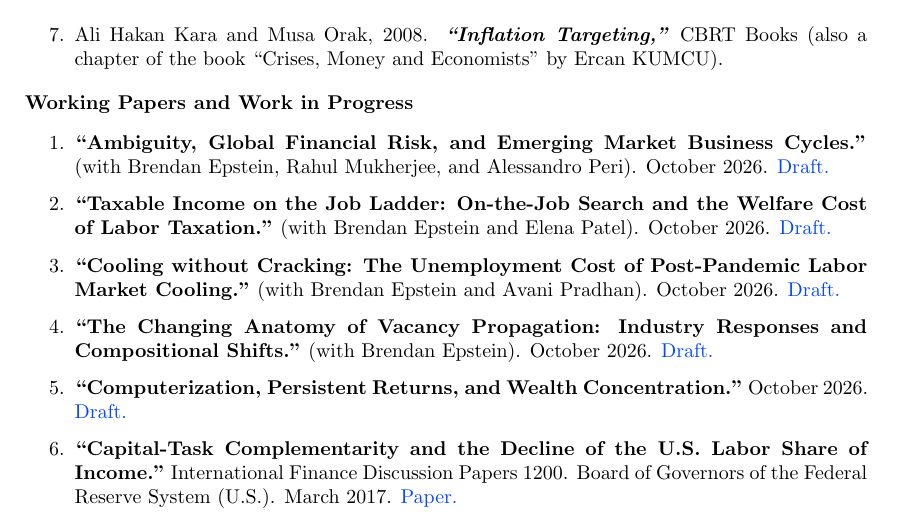
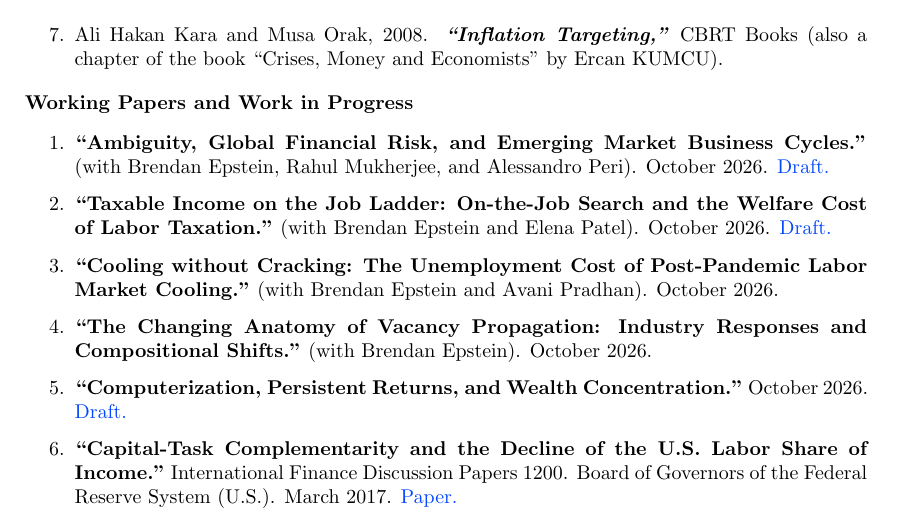
Before and after one commit to musaorak/musaorak.com, a LaTeX document (main.tex): part of page 2 of 4, cut so that both start at the same text. Compiled offline with pdfLaTeX.

Commit message:
Hold back Cooling and Vacancy Propagation drafts; link Ambiguity to coauthor's copy
Co-Authored-By: Claude Fable 5.1 <noreply@anthropic.com>

```diff
--- a/main.tex
+++ b/main.tex
@@ -282,13 +282,13 @@ Washington, DC 20551-0001, USA    \hfill  \textit{\href{https://www.musaorak.com
 \end{enumerate}
 \textbf{Working Papers and Work in Progress}  \smallskip
 \begin{enumerate}
-\item \textbf{``Ambiguity, Global Financial Risk, and Emerging Market Business Cycles."} (with Brendan Epstein, Rahul Mukherjee, and Alessandro Peri). October 2026. \href{https://musaorak.com/papers/ambiguity_emerging_markets.pdf}{Draft.}
+\item \textbf{``Ambiguity, Global Financial Risk, and Emerging Market Business Cycles."} (with Brendan Epstein, Rahul Mukherjee, and Alessandro Peri). October 2026. \href{https://drive.google.com/file/d/1PR014KBkgvjwNrUNhCQ2eIe-FYTlEtoM/view?usp=sharing}{Draft.}
 
 \item \textbf{``Taxable Income on the Job Ladder: On-the-Job Search and the Welfare Cost of Labor Taxation."} (with Brendan Epstein and Elena Patel). October 2026. \href{https://musaorak.com/papers/taxable_income_job_ladder.pdf}{Draft.}
 
-\item \textbf{``Cooling without Cracking: The Unemployment Cost of Post-Pandemic Labor Market Cooling."} (with Brendan Epstein and Avani Pradhan). October 2026. \href{https://musaorak.com/papers/cooling_without_cracking.pdf}{Draft.}
+\item \textbf{``Cooling without Cracking: The Unemployment Cost of Post-Pandemic Labor Market Cooling."} (with Brendan Epstein and Avani Pradhan). October 2026.
 
-\item \textbf{``The Changing Anatomy of Vacancy Propagation: Industry Responses and Compositional Shifts."} (with Brendan Epstein). October 2026. \href{https://musaorak.com/papers/vacancy_propagation.pdf}{Draft.}
+\item \textbf{``The Changing Anatomy of Vacancy Propagation: Industry Responses and Compositional Shifts."} (with Brendan Epstein). October 2026.
 
 \item \textbf{``Computerization, Persistent Returns, and Wealth Concentration."} October 2026. \href{https://musaorak.com/papers/computerization_wealth_concentration.pdf}{Draft.}
 
```
Also changed, not shown: Orak_CV.pdf, papers/ambiguity_emerging_markets.pdf (deleted), papers/cooling_without_cracking.pdf (deleted), papers/vacancy_propagation.pdf (deleted), 1 other file.
